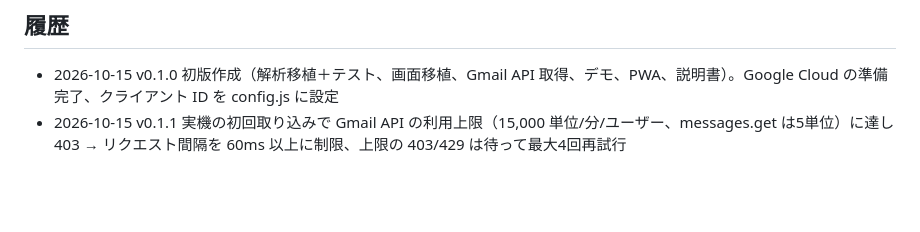
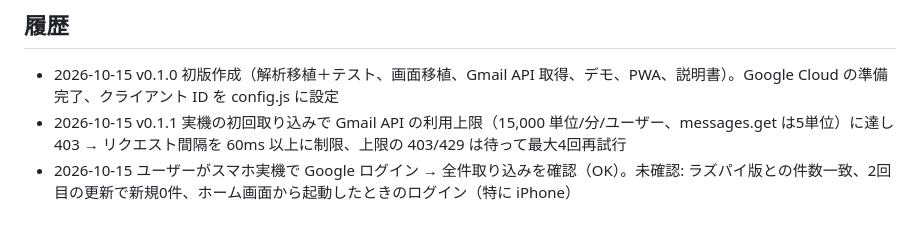
Before and after one commit to supergenom/woven-city-pay-mobile, a Markdown page: CLAUDE.md, the part around the change. Drawn GitHub-style; blank space fills up the shorter version.

Commit message:
Record first successful device test in CLAUDE.md
Co-Authored-By: Claude Opus 5.5 <noreply@anthropic.com>

```diff
--- a/CLAUDE.md
+++ b/CLAUDE.md
@@ -61,3 +61,4 @@ PC やラズパイを使わず、**スマホのブラウザだけ**で Gmail の
 
 - 2026-10-15 v0.1.0 初版作成（解析移植＋テスト、画面移植、Gmail API 取得、デモ、PWA、説明書）。Google Cloud の準備完了、クライアント ID を config.js に設定
 - 2026-10-15 v0.1.1 実機の初回取り込みで Gmail API の利用上限（15,000 単位/分/ユーザー、messages.get は5単位）に達し 403 → リクエスト間隔を 60ms 以上に制限、上限の 403/429 は待って最大4回再試行
+- 2026-10-15 ユーザーがスマホ実機で Google ログイン → 全件取り込みを確認（OK）。未確認: ラズパイ版との件数一致、2回目の更新で新規0件、ホーム画面から起動したときのログイン（特に iPhone）
```
